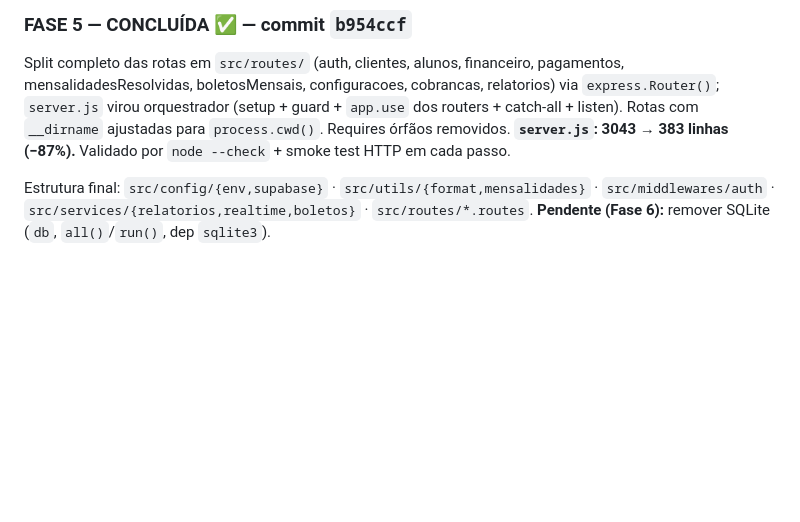
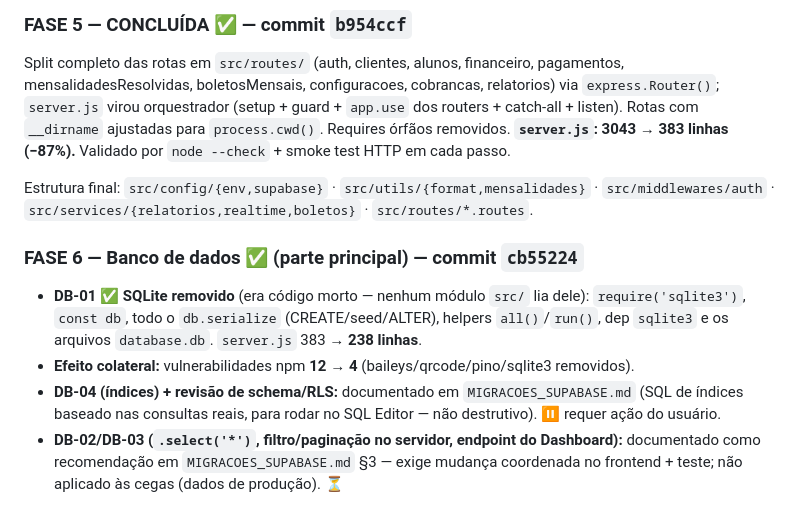
Before and after one commit to lovspeu/Instituto-Rodrigues-Prado, a Markdown page: DIAGNOSTICO_REPAGINACAO.md, the part around the change. Drawn GitHub-style; blank space fills up the shorter version.

Commit message:
docs(Fase 6): MIGRACOES_SUPABASE (indices + revisao schema/RLS) e diagnostico
Co-Authored-By: Claude Opus 4.8 <noreply@anthropic.com>

```diff
--- a/DIAGNOSTICO_REPAGINACAO.md
+++ b/DIAGNOSTICO_REPAGINACAO.md
@@ -485,4 +485,14 @@ Rotas com `__dirname` ajustadas para `process.cwd()`. Requires órfãos removido
 
 Estrutura final: `src/config/{env,supabase}` · `src/utils/{format,mensalidades}` ·
 `src/middlewares/auth` · `src/services/{relatorios,realtime,boletos}` · `src/routes/*.routes`.
-**Pendente (Fase 6):** remover SQLite (`db`, `all()`/`run()`, dep `sqlite3`).
+
+### FASE 6 — Banco de dados ✅ (parte principal) — commit `cb55224`
+- **DB-01 ✅ SQLite removido** (era código morto — nenhum módulo `src/` lia dele): `require('sqlite3')`,
+  `const db`, todo o `db.serialize` (CREATE/seed/ALTER), helpers `all()`/`run()`, dep `sqlite3` e os
+  arquivos `database.db`. `server.js` 383 → **238 linhas**.
+- **Efeito colateral:** vulnerabilidades npm **12 → 4** (baileys/qrcode/pino/sqlite3 removidos).
+- **DB-04 (índices) + revisão de schema/RLS:** documentado em `MIGRACOES_SUPABASE.md` (SQL de índices
+  baseado nas consultas reais, para rodar no SQL Editor — não destrutivo). ⏸️ requer ação do usuário.
+- **DB-02/DB-03 (`.select('*')`, filtro/paginação no servidor, endpoint do Dashboard):** documentado
+  como recomendação em `MIGRACOES_SUPABASE.md` §3 — exige mudança coordenada no frontend + teste;
+  não aplicado às cegas (dados de produção). ⏳
```
Also changed, not shown: MIGRACOES_SUPABASE.md (added, +107 -0 lines).
